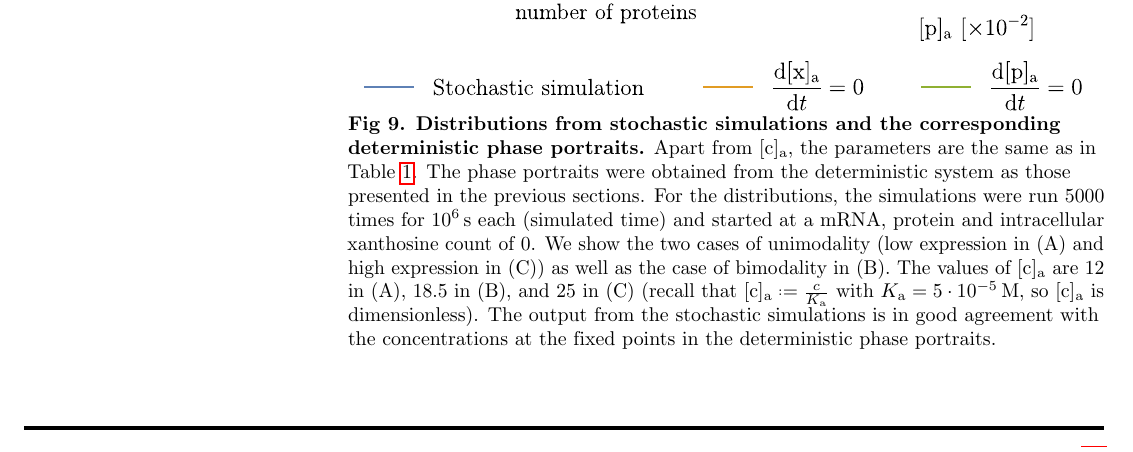
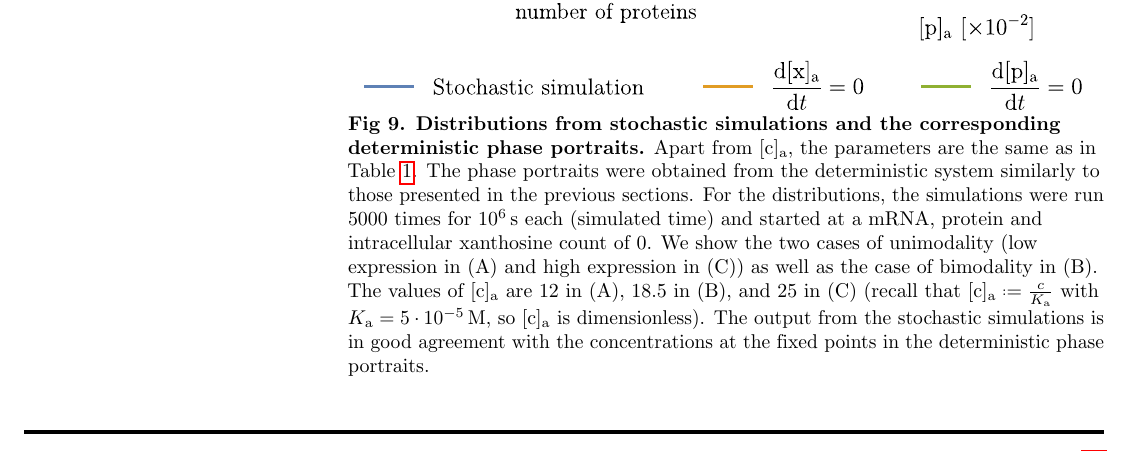
Before and after one commit to RPGroup-PBoC/xap_wt_paper, a LaTeX document (main_text/main_text.tex): part of page 17 of 26, cut so that both start at the same text. Compiled offline with pdfLaTeX.

Commit message:
Minor edit

```diff
--- a/main_text/main_text.tex
+++ b/main_text/main_text.tex
@@ -1095,7 +1095,7 @@
 		\includegraphics{media/Fig8_distribution.eps}
 		\caption{{\bf Distributions from stochastic simulations and the corresponding deterministic phase portraits.}
 			Apart from $\n{[c]_a}$, the parameters are the same as in
-			Table~\ref{table1:nondim}. The phase portraits were obtained from the deterministic system as those presented in the previous sections. For the distributions, the simulations
+			Table~\ref{table1:nondim}. The phase portraits were obtained from the deterministic system similarly to those presented in the previous sections. For the distributions, the simulations
 			were run 5000 times for $10^6 \unit{s}$ each (simulated time) and
 			started at a mRNA, protein and intracellular xanthosine count of 0.
 			We show the two cases of unimodality (low expression in (A) and high
```
